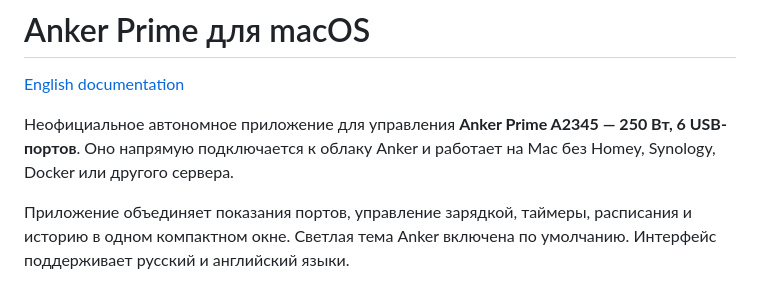
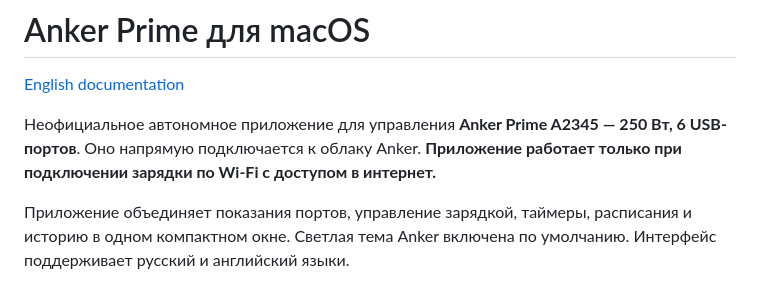
Before and after one commit to edsallo/anker-prime-macos, a Markdown page: README.ru.md, the part around the change. Rendered like a GitHub page.

```diff
--- a/README.ru.md
+++ b/README.ru.md
@@ -2,7 +2,7 @@
 
 [English documentation](README.en.md)
 
-Неофициальное автономное приложение для управления **Anker Prime A2345 — 250 Вт, 6 USB-портов**. Оно напрямую подключается к облаку Anker и работает на Mac без Homey, Synology, Docker или другого сервера.
+Неофициальное автономное приложение для управления **Anker Prime A2345 — 250 Вт, 6 USB-портов**. Оно напрямую подключается к облаку Anker. **Приложение работает только при подключении зарядки по Wi-Fi с доступом в интернет.**
 
 Приложение объединяет показания портов, управление зарядкой, таймеры, расписания и историю в одном компактном окне. Светлая тема Anker включена по умолчанию. Интерфейс поддерживает русский и английский языки.
 
```
Also changed, not shown: README.en.md (+1 -1 lines), README.md (+1 -1 lines).
